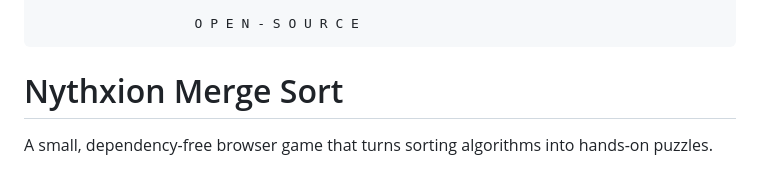
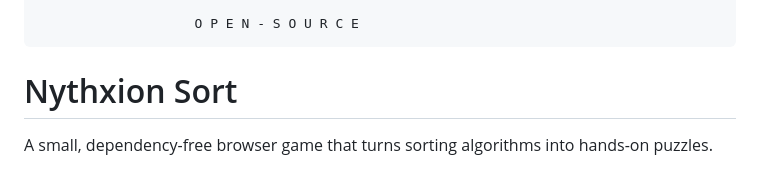
Before and after one commit to NythxionStudios/NythxionSort, a Markdown page: README.md, the part around the change. GitHub-like rendering.

Commit message:
Rename project from 'Nythxion Merge Sort' to 'Nythxion Sort'
Updated the project name from 'Nythxion Merge Sort' to 'Nythxion Sort'.

````diff
--- a/README.md
+++ b/README.md
@@ -9,7 +9,7 @@
                     O P E N - S O U R C E
 ```
 
-# Nythxion Merge Sort
+# Nythxion Sort
 
 A small, dependency-free browser game that turns sorting algorithms into hands-on puzzles.
 
````
